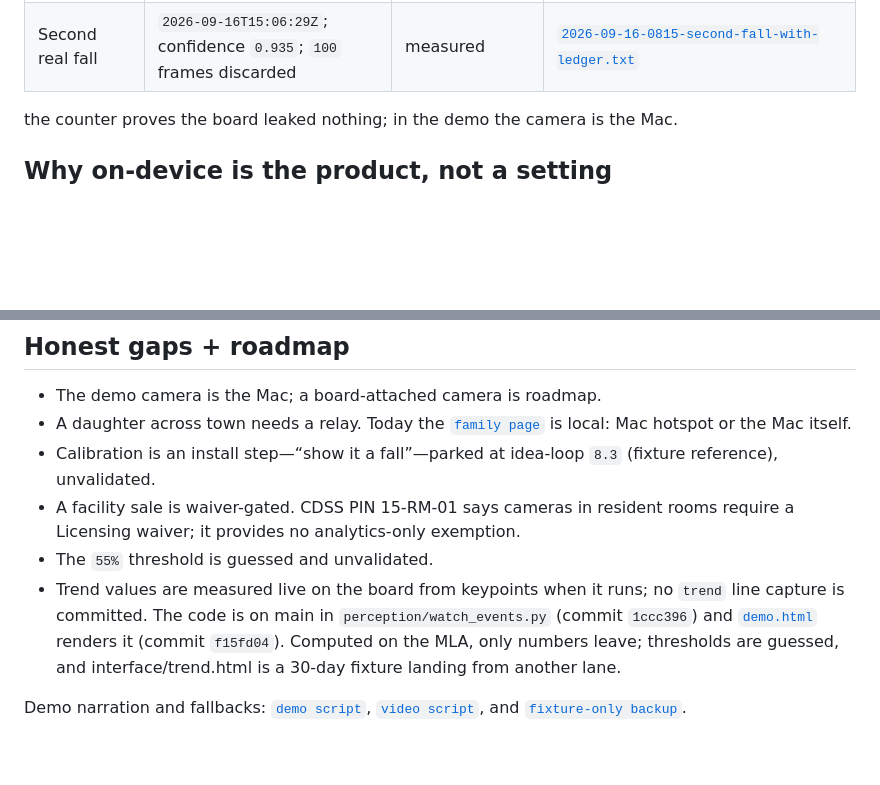
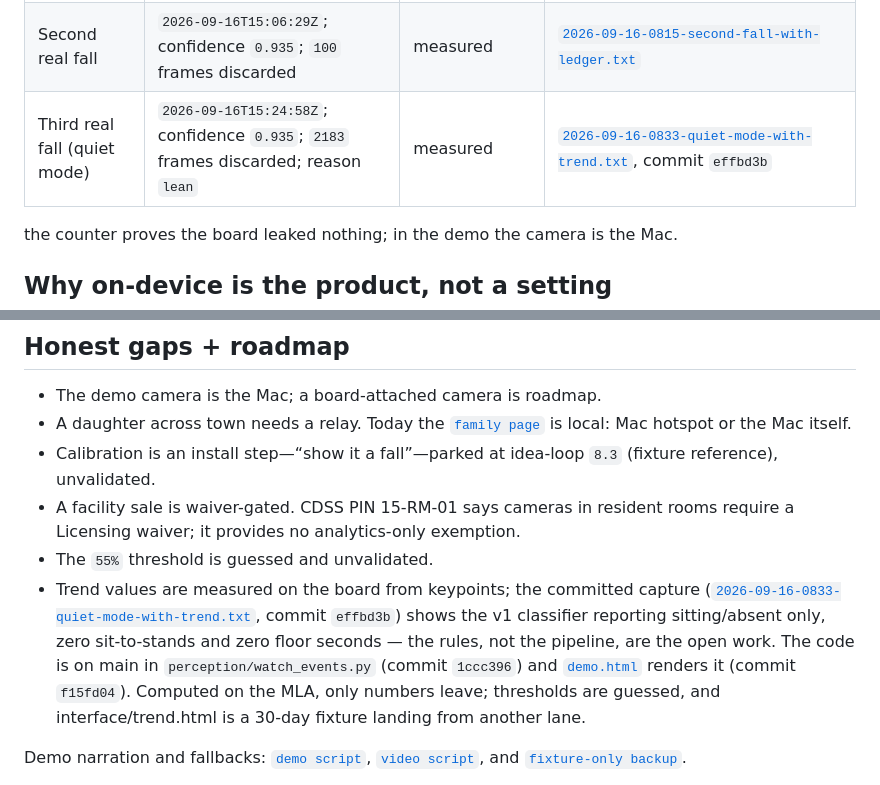
Before and after one commit to aayushdixit27/eldersteady-private, a Markdown page: README.md, 2 parts joined by grey strips. Drawn GitHub-style; blank space fills up the shorter version.

```diff
--- a/README.md
+++ b/README.md
@@ -35,6 +37,7 @@ open http://127.0.0.1:7311/interface/demo.html
 | 30-day view | interface/trend.html (fixture, landing) | fixture | Not board evidence and not described as measured |
 | Evidence layer | `6/6` eval | fixture | [`pitch/eval-report.md`](pitch/eval-report.md) |
 | Second real fall | `2026-09-16T15:06:29Z`; confidence `0.935`; `100` frames discarded | measured | [`2026-09-16-0815-second-fall-with-ledger.txt`](evidence/captures/2026-09-16-0815-second-fall-with-ledger.txt) |
+| Third real fall (quiet mode) | `2026-09-16T15:24:58Z`; confidence `0.935`; `2183` frames discarded; reason `lean` | measured | [`2026-09-16-0833-quiet-mode-with-trend.txt`](evidence/captures/2026-09-16-0833-quiet-mode-with-trend.txt), commit `effbd3b` |
 
 the counter proves the board leaked nothing; in the demo the camera is the Mac.
 
@@ -106,7 +109,7 @@ The board uses YOLO26-m INT8 detection and pose archives from the SiMa model zoo
 - Calibration is an install step—“show it a fall”—parked at idea-loop `8.3` (fixture reference), unvalidated.
 - A facility sale is waiver-gated. CDSS PIN 15-RM-01 says cameras in resident rooms require a Licensing waiver; it provides no analytics-only exemption.
 - The `55%` threshold is guessed and unvalidated.
-- Trend values are measured live on the board from keypoints when it runs; no `trend` line capture is committed. The code is on main in `perception/watch_events.py` (commit `1ccc396`) and [`demo.html`](interface/demo.html) renders it (commit `f15fd04`). Computed on the MLA, only numbers leave; thresholds are guessed, and interface/trend.html is a 30-day fixture landing from another lane.
+- Trend values are measured on the board from keypoints; the committed capture ([`2026-09-16-0833-quiet-mode-with-trend.txt`](evidence/captures/2026-09-16-0833-quiet-mode-with-trend.txt), commit `effbd3b`) shows the v1 classifier reporting sitting/absent only, zero sit-to-stands and zero floor seconds — the rules, not the pipeline, are the open work. The code is on main in `perception/watch_events.py` (commit `1ccc396`) and [`demo.html`](interface/demo.html) renders it (commit `f15fd04`). Computed on the MLA, only numbers leave; thresholds are guessed, and interface/trend.html is a 30-day fixture landing from another lane.
 
 Demo narration and fallbacks: [`demo script`](pitch/demo-script.md), [`video script`](pitch/video-script.md), and [`fixture-only backup`](pitch/backup/index.html).
 
```
Also changed, not shown: other parts of README.md (+5 -3 lines), pitch/demo-script.md (+2 -2 lines), pitch/video-script.md (+2 -2 lines).
